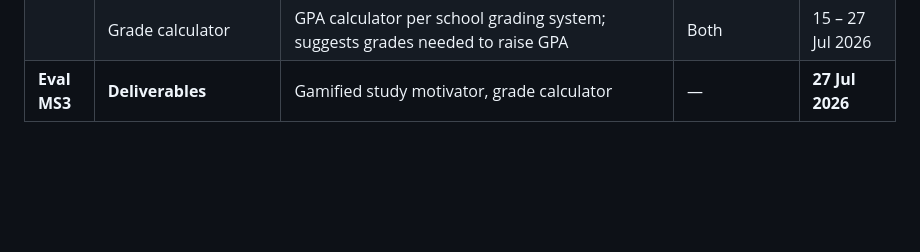
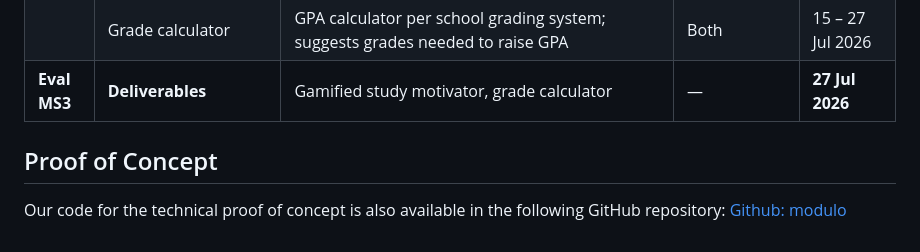
Before and after one commit to yujiankoh/modulo, a Markdown page: README.md, the part around the change. Drawn GitHub-style; blank space fills up the shorter version.

Commit message:
Add proof of concept section to README
Added a section for the proof of concept with a link to the GitHub repository.

```diff
--- a/README.md
+++ b/README.md
@@ -125,3 +125,7 @@ Use this tester email when choosing to sync with Google Drive
 | 3 | Gamified study motivator | City-building add-on that grows as study time accumulates | Yu Jian (web) / Ling Song (app) | 30 Jun – 15 Jul 2026 |
 |  | Grade calculator | GPA calculator per school grading system; suggests grades needed to raise GPA | Both | 15 – 27 Jul 2026 |
 | **Eval MS3** | **Deliverables** | Gamified study motivator, grade calculator | — | **27 Jul 2026** |
+
+## Proof of Concept
+Our code for the technical proof of concept is also available in the following GitHub repository:
+[Github: modulo](https://github.com/yujiankoh/modulo)
```
